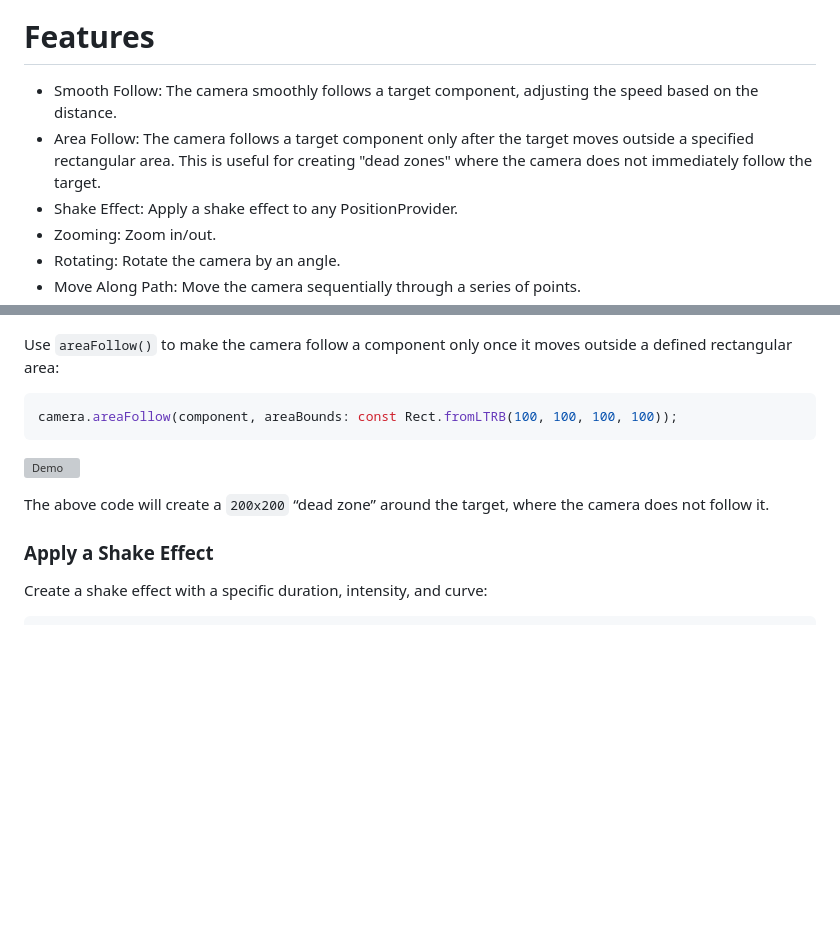
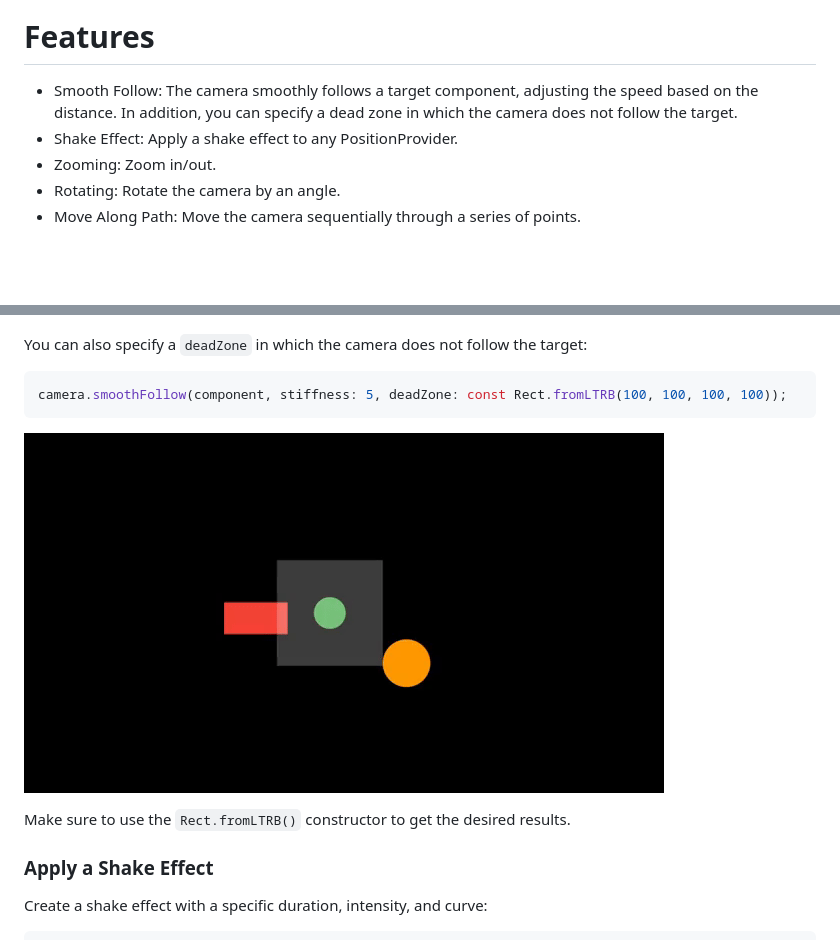
Before and after one commit to bszarlej/flame_camera_tools, a Markdown page: README.md, 2 parts joined by grey strips. GitHub-like rendering; blank space fills up the shorter version; grey boxes are pictures that could not be loaded.

````diff
--- a/README.md
+++ b/README.md
@@ -9,8 +9,7 @@ flame_camera_tools is a Flutter package that enhances camera functionality for g
 
 
 # Features
-- Smooth Follow: The camera smoothly follows a target component, adjusting the speed based on the distance.
-- Area Follow: The camera follows a target component only after the target moves outside a specified rectangular area. This is useful for creating "dead zones" where the camera does not immediately follow the target.
+- Smooth Follow: The camera smoothly follows a target component, adjusting the speed based on the distance. In addition, you can specify a dead zone in which the camera does not follow the target.
 - Shake Effect: Apply a shake effect to any PositionProvider.
 - Zooming: Zoom in/out.
 - Rotating: Rotate the camera by an angle.
@@ -41,14 +40,14 @@ camera.smoothFollow(component, stiffness: 1.5);
 ```
 ![Demo](assets/smooth_follow.gif)
 
-Use `areaFollow()` to make the camera follow a component only once it moves outside a defined rectangular area:
+You can also specify a `deadZone` in which the camera does not follow the target:
 
 ```dart
-camera.areaFollow(component, areaBounds: const Rect.fromLTRB(100, 100, 100, 100));
+camera.smoothFollow(component, stiffness: 5, deadZone: const Rect.fromLTRB(100, 100, 100, 100));
 ```
-![Demo](assets/area_follow.gif)
+![Demo](assets/dead_zone.gif)
 
-The above code will create a `200x200` “dead zone” around the target, where the camera does not follow it.
+Make sure to use the `Rect.fromLTRB()` constructor to get the desired results.
 
 ### Apply a Shake Effect
 Create a shake effect with a specific duration, intensity, and curve:
````
